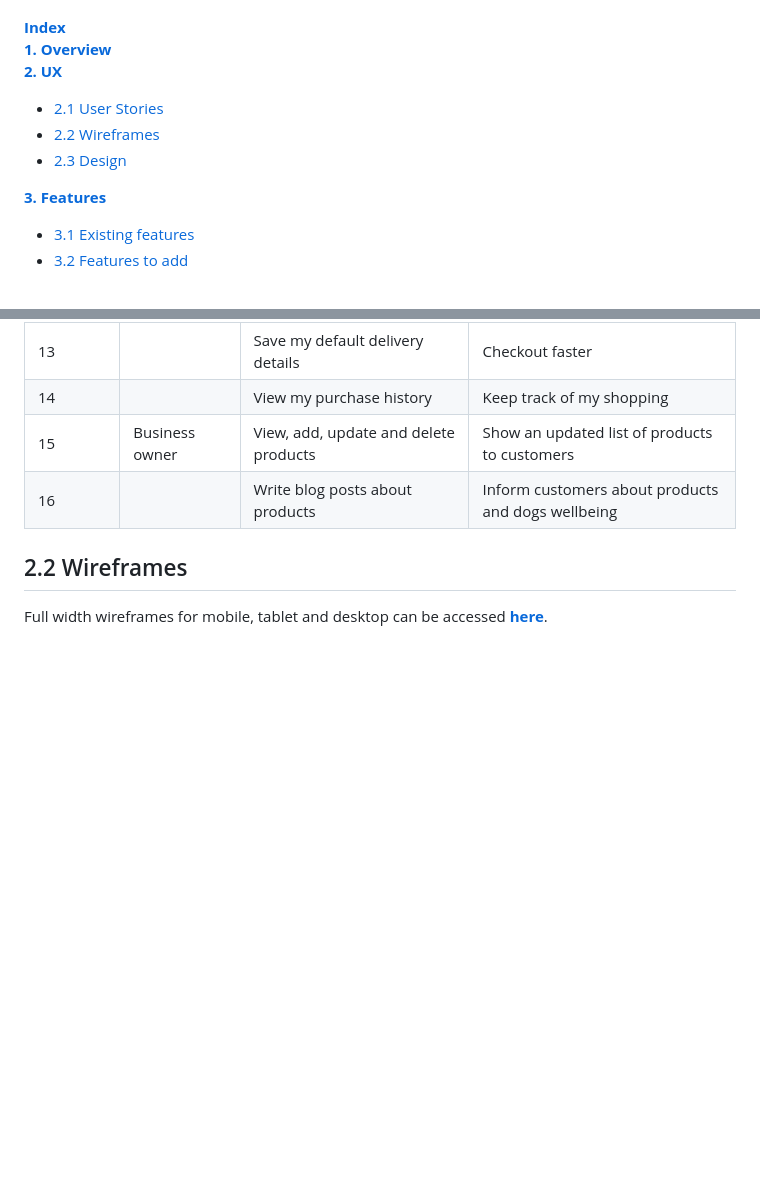
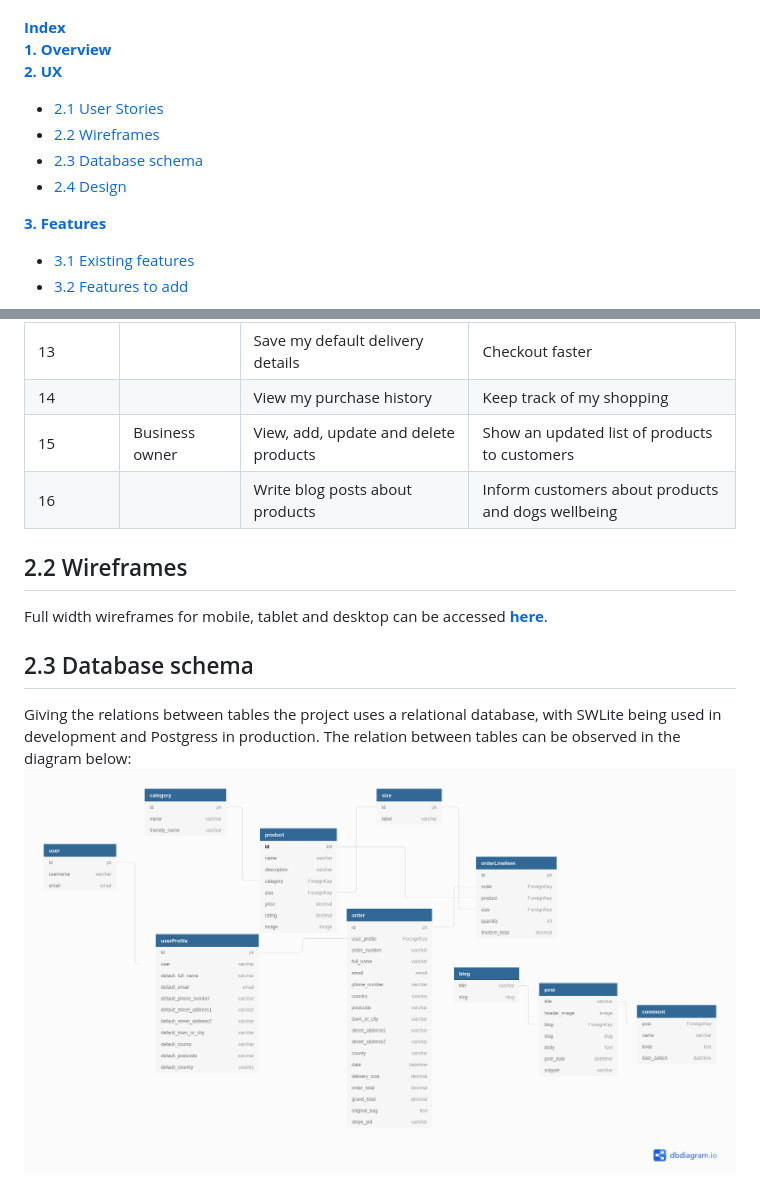
Before and after one commit to StefanMdvs/pawfect, a Markdown page: README.md, 2 parts joined by grey strips. Drawn GitHub-style; pictures changed too: wireframes/db-diagram.png (added); blank space fills up the shorter version.

Commit message:
Add DB diagram to README file

```diff
--- a/README.md
+++ b/README.md
@@ -10,7 +10,8 @@
 [**2. UX**](#2-ux)
 - [2.1 User Stories](#21-user-stories)
 - [2.2 Wireframes](#22-wireframes)
-- [2.3 Design](#23-design)
+- [2.3 Database schema](#23-database-schema)
+- [2.4 Design](#24-design)
 
 [**3. Features**](#3-features)
 - [3.1 Existing features](#31-existing-features)
@@ -50,3 +51,7 @@ The user should find the application easy to navigate, intuitive and responsive,
 
 ## 2.2 Wireframes
 Full width wireframes for mobile, tablet and desktop can be accessed **[here](wireframes)**.
+
+## 2.3 Database schema
+Giving the relations between tables the project uses a relational database, with SWLite being used in development and Postgress in production. The relation between tables can be observed in the diagram below:
+![DB diagram](wireframes/db-diagram.png)
```
